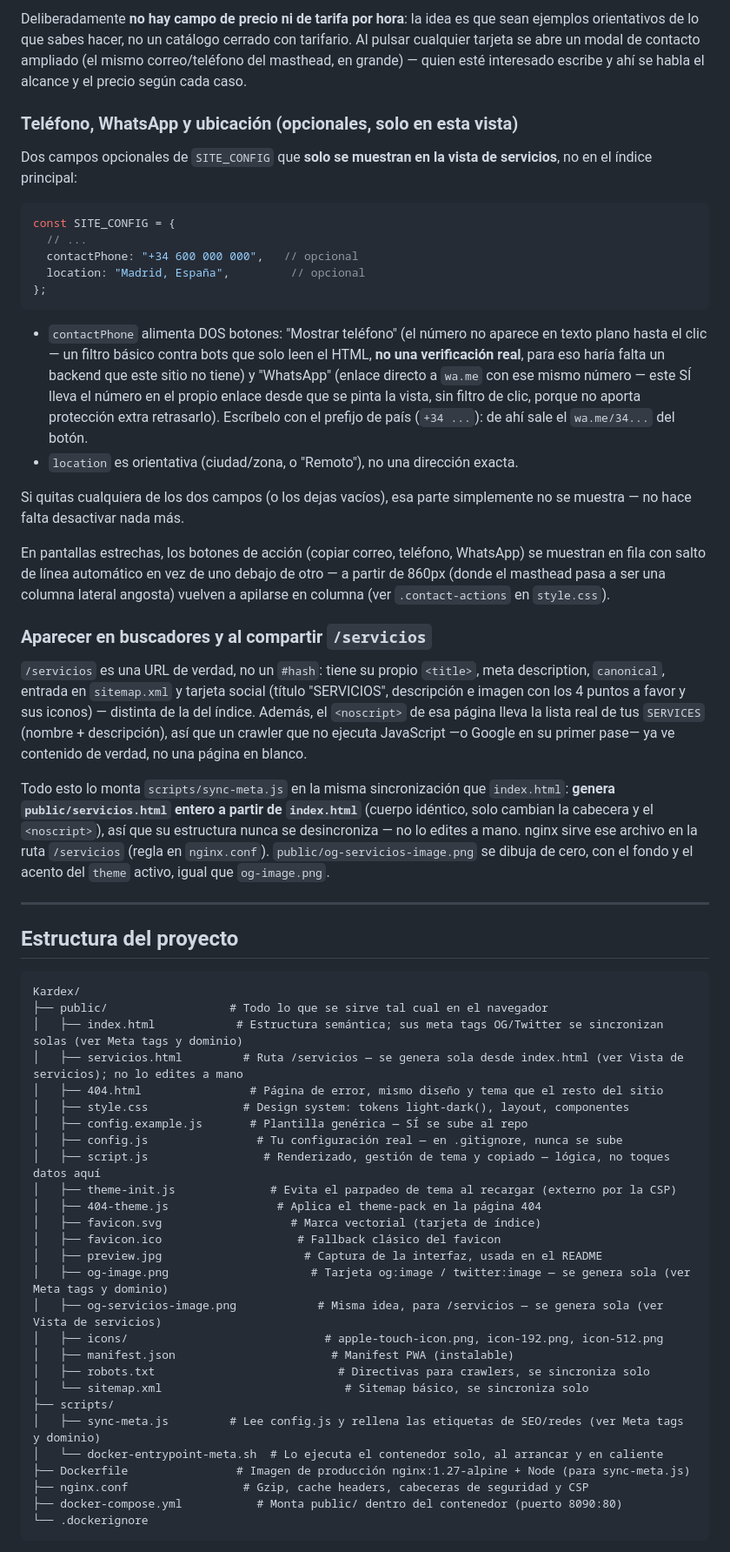
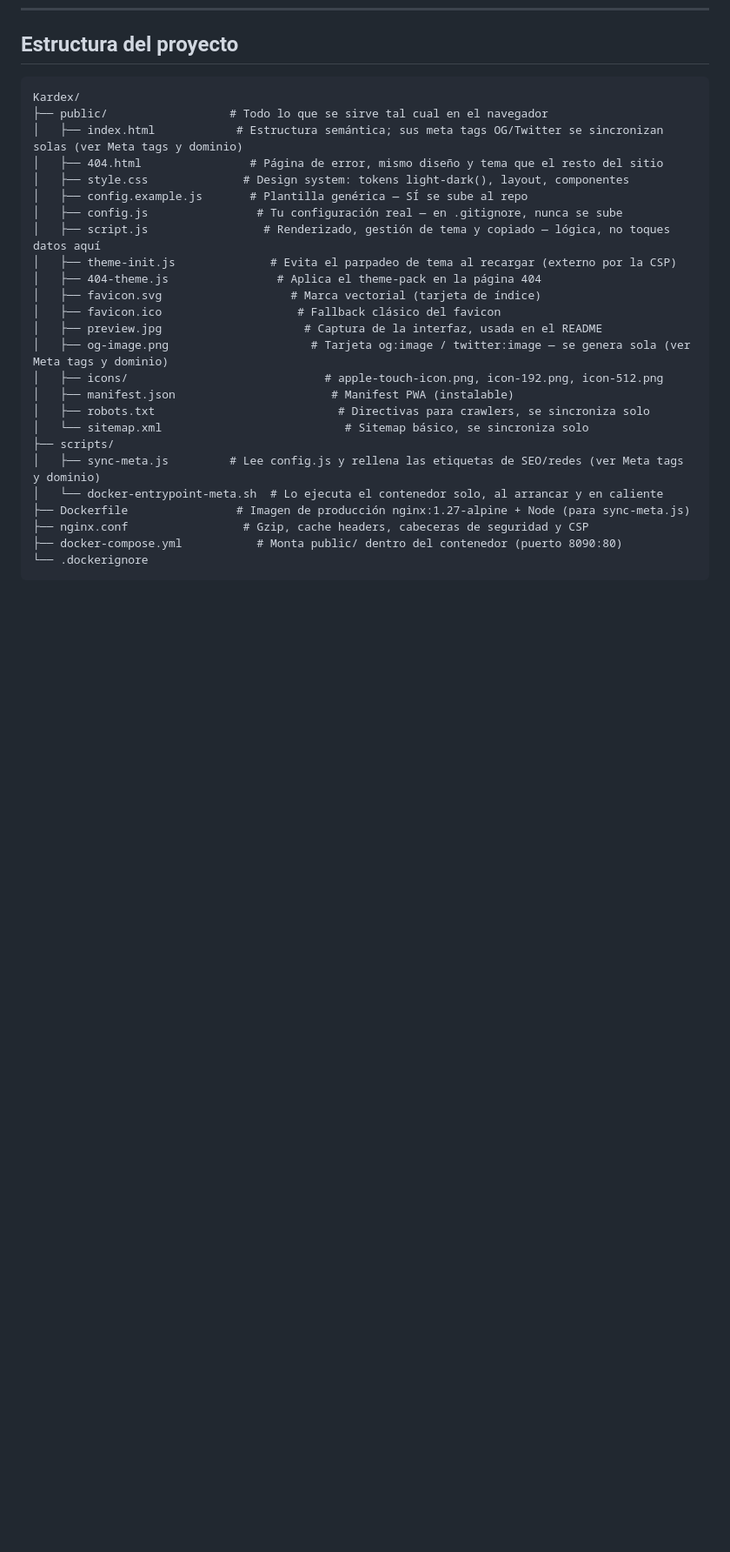
Before and after one commit to tronarite/kardex, a Markdown page: README.md, the part around one of its changes. Shown at 87% size. Rendered like a GitHub page; blank space fills up the shorter version.

````diff
--- a/README.md
+++ b/README.md
@@ -248,37 +212,9 @@ const SERVICES = [
-Deliberadamente **no hay campo de precio ni de tarifa por hora**: la idea es que sean ejemplos orientativos de lo que sabes hacer, no un catálogo cerrado con tarifario. Al pulsar cualquier tarjeta se abre un modal de contacto ampliado (el mismo correo/teléfono del masthead, en grande) — quien esté interesado escribe y ahí se habla el alcance y el precio según cada caso.
-
-### Teléfono, WhatsApp y ubicación (opcionales, solo en esta vista)
-Dos campos opcionales de `SITE_CONFIG` que **solo se muestran en la vista de servicios**, no en el índice principal:
-
-```javascript
-const SITE_CONFIG = {
-  // ...
-  contactPhone: "+34 600 000 000",   // opcional
-  location: "Madrid, España",         // opcional
-};
-```
-
-- `contactPhone` alimenta DOS botones: "Mostrar teléfono" (el número no aparece en texto plano hasta el clic — un filtro básico contra bots que solo leen el HTML, **no una verificación real**, para eso haría falta un backend que este sitio no tiene) y "WhatsApp" (enlace directo a `wa.me` con ese mismo número — este SÍ lleva el número en el propio enlace desde que se pinta la vista, sin filtro de clic, porque no aporta protección extra retrasarlo). Escríbelo con el prefijo de país (`+34 ...`): de ahí sale el `wa.me/34...` del botón.
-- `location` es orientativa (ciudad/zona, o "Remoto"), no una dirección exacta.
-
-Si quitas cualquiera de los dos campos (o los dejas vacíos), esa parte simplemente no se muestra — no hace falta desactivar nada más.
-
-En pantallas estrechas, los botones de acción (copiar correo, teléfono, WhatsApp) se muestran en fila con salto de línea automático en vez de uno debajo de otro — a partir de 860px (donde el masthead pasa a ser una columna lateral angosta) vuelven a apilarse en columna (ver `.contact-actions` en `style.css`).
-
-### Aparecer en buscadores y al compartir `/servicios`
-`/servicios` es una URL de verdad, no un `#hash`: tiene su propio `<title>`, meta description, `canonical`, entrada en `sitemap.xml` y tarjeta social (título "SERVICIOS", descripción e imagen con los 4 puntos a favor y sus iconos) — distinta de la del índice. Además, el `<noscript>` de esa página lleva la lista real de tus `SERVICES` (nombre + descripción), así que un crawler que no ejecuta JavaScript —o Google en su primer pase— ya ve contenido de verdad, no una página en blanco.
-
-Todo esto lo monta `scripts/sync-meta.js` en la misma sincronización que `index.html`: **genera `public/servicios.html` entero a partir de `index.html`** (cuerpo idéntico, solo cambian la cabecera y el `<noscript>`), así que su estructura nunca se desincroniza — no lo edites a mano. nginx sirve ese archivo en la ruta `/servicios` (regla en `nginx.conf`). `public/og-servicios-image.png` se dibuja de cero, con el fondo y el acento del `theme` activo, igual que `og-image.png`.
-
----
-
 ## Estructura del proyecto
 
 ```
 Kardex/
 ├── public/                  # Todo lo que se sirve tal cual en el navegador
 │   ├── index.html            # Estructura semántica; sus meta tags OG/Twitter se sincronizan solas (ver Meta tags y dominio)
-│   ├── servicios.html         # Ruta /servicios — se genera sola desde index.html (ver Vista de servicios); no lo edites a mano
 │   ├── 404.html                # Página de error, mismo diseño y tema que el resto del sitio
 │   ├── style.css              # Design system: tokens light-dark(), layout, componentes
 │   ├── config.example.js       # Plantilla genérica — SÍ se sube al repo
@@ -290,7 +226,6 @@ Kardex/
 │   ├── favicon.ico                    # Fallback clásico del favicon
 │   ├── preview.jpg                     # Captura de la interfaz, usada en el README
 │   ├── og-image.png                     # Tarjeta og:image / twitter:image — se genera sola (ver Meta tags y dominio)
-│   ├── og-servicios-image.png            # Misma idea, para /servicios — se genera sola (ver Vista de servicios)
 │   ├── icons/                             # apple-touch-icon.png, icon-192.png, icon-512.png
 │   ├── manifest.json                       # Manifest PWA (instalable)
 │   ├── robots.txt                           # Directivas para crawlers, se sincroniza solo
````
Also changed, not shown: other parts of README.md (+4 -40 lines), public/og-image.png, public/og-servicios-image.png (deleted), 9 other files.
